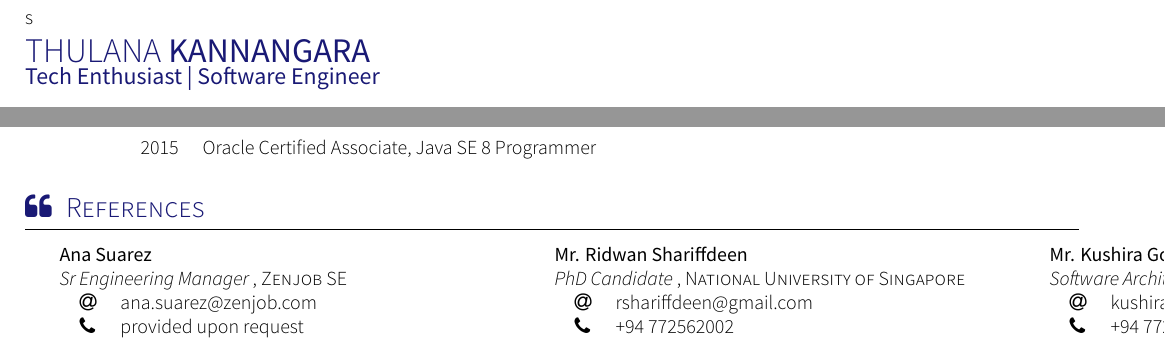
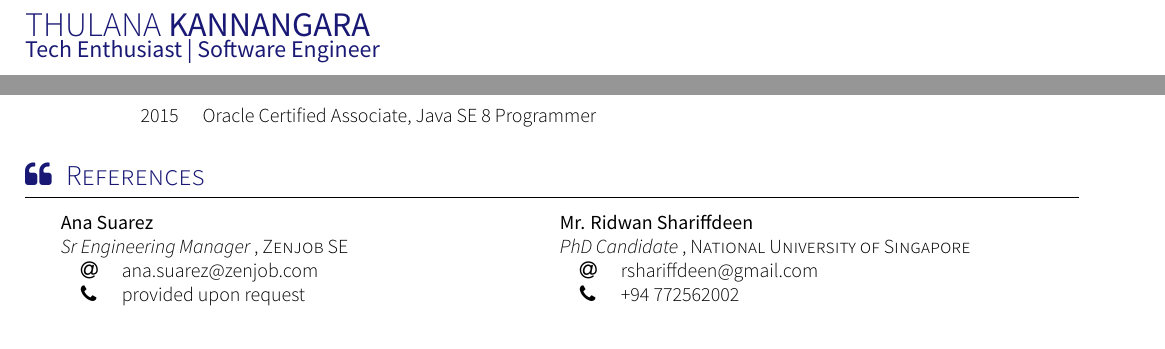
Before and after one commit to Thulana/My-CV, a LaTeX CV (cv.tex, which reads section_references.tex): two parts of pages 1 and 2 of 2, joined at a grey line, cut at the place of the change. Compiled offline with XeLaTeX; a missing font is replaced by an installed copy or a similar font.

Commit message:
fix formatting issues

```diff
--- a/cv.tex
+++ b/cv.tex
@@ -13,7 +13,7 @@
 	%\infos{}
 }
 
-\begin{document}s
+\begin{document}
 
 	\makecvheader
 
--- a/section_references.tex
+++ b/section_references.tex
@@ -15,10 +15,4 @@
 		{National University of Singapore}
 		{rshariffdeen@gmail.com}
 		{+94 772562002}
-	\referee
-		{Mr. Kushira Godellawatta}
-		{Software Architect}
-		{Sysco Labs, Sri Lanka}
-		{kushira@gmail.com}
-		{+94 772264167}
 \end{referees}
```
Also changed, not shown: .github/workflows/build.yml (+0 -8 lines).
